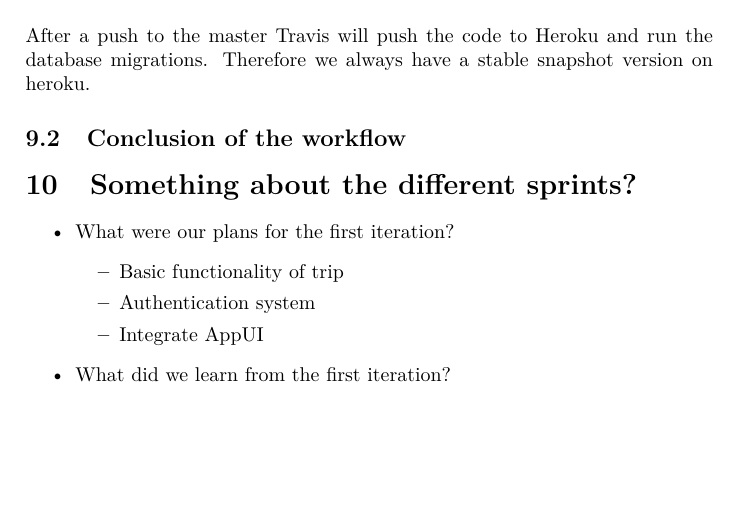
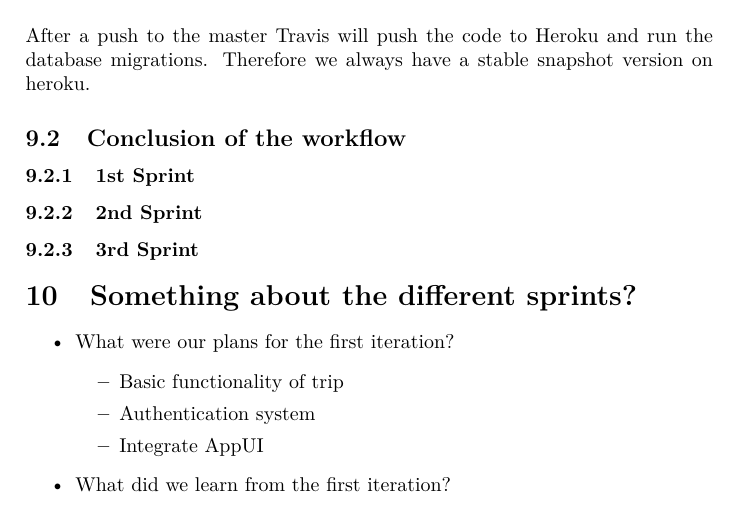
Before and after one commit to turi-inc/project_report, a LaTeX document (project_report.tex): part of page 13 of 16, cut so that both start at the same text, the shorter picture padded with empty space. Compiled offline with pdfLaTeX.

Commit message:
prepared the section about the different iterations

```diff
--- a/project_report.tex
+++ b/project_report.tex
@@ -283,7 +283,11 @@ A soon as a merge request is accepted, Travis CI will run again against the late
 After a push to the master Travis will push the code to Heroku and run the database migrations. Therefore we always have a stable snapshot version on heroku.
 
 \subsection{Conclusion of the workflow}
+\subsubsection{1st Sprint}
 
+
+\subsubsection{2nd Sprint}
+\subsubsection{3rd Sprint}
 
 \section{Something about the different sprints?}
 \begin{itemize}
```
